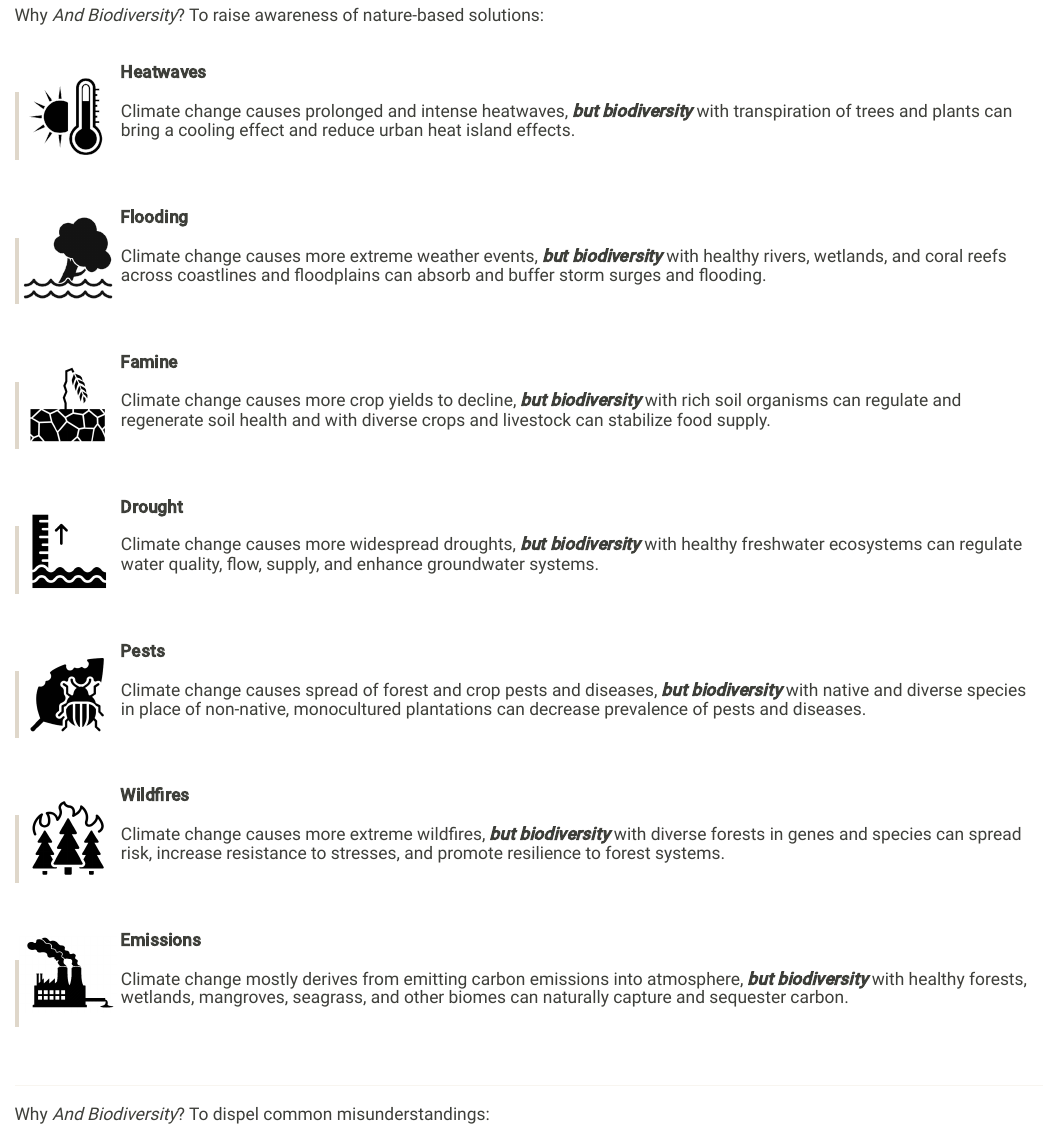
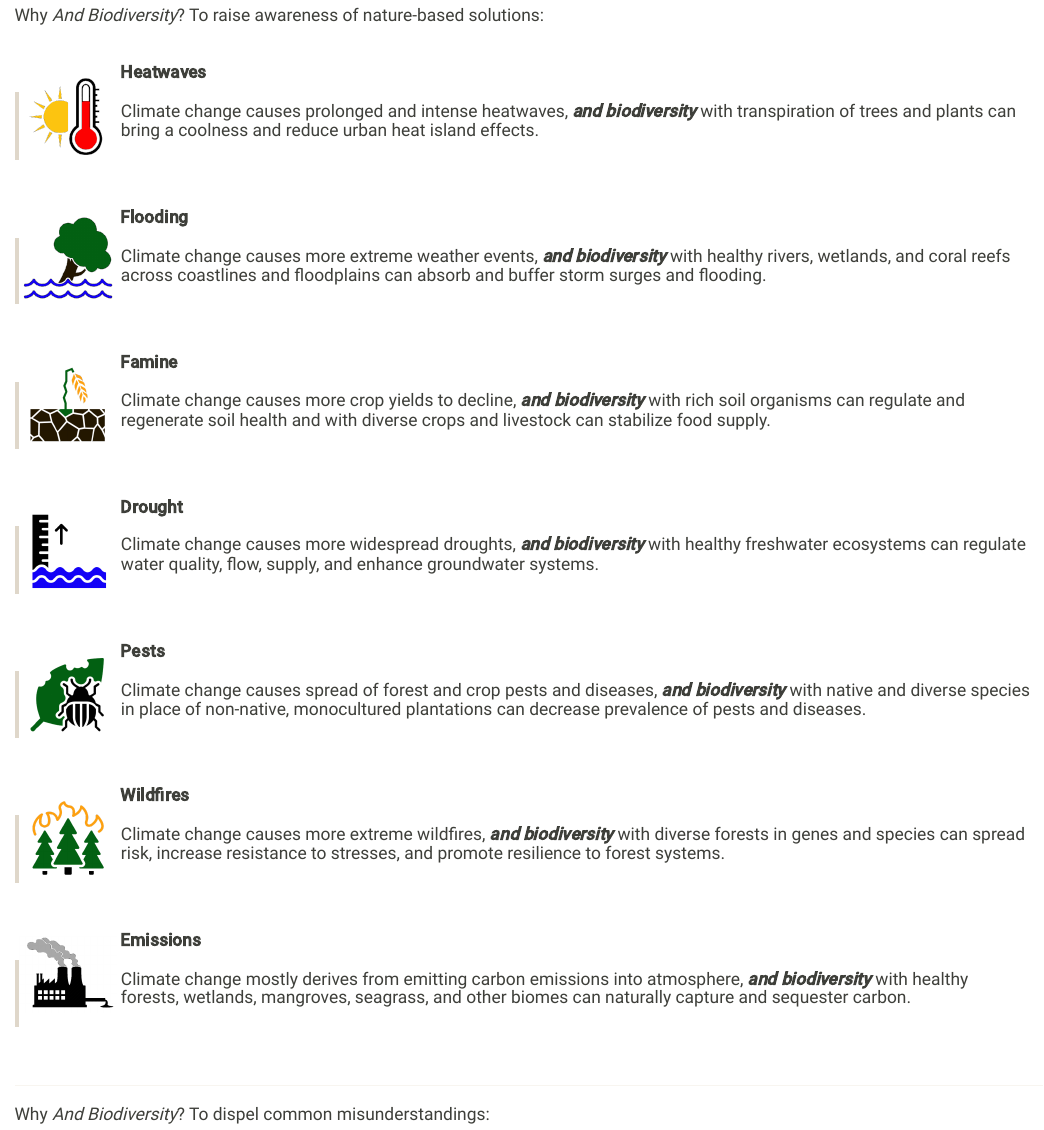
Before and after one commit to ParfaitG/AndBiodiversity, an R Markdown document (index.Rmd): the page in a window 1100 px wide, from 1620 px down. The pictures show the output file index.html that the author committed with the source, opened offline; library style sheets and scripts come from the installed R packages.

Commit message:
Colorify NbS images; remove unused images

```diff
--- a/index.Rmd
+++ b/index.Rmd
@@ -164,7 +164,7 @@ meta(
 
 #### **Heatwaves**
 
-> #### Climate change causes prolonged and intense heatwaves, ***but biodiversity*** with transpiration of trees and plants can bring a cooling effect and reduce urban heat island effects.
+> #### Climate change causes prolonged and intense heatwaves, ***and biodiversity*** with transpiration of trees and plants can bring a coolness and reduce urban heat island effects.
 
 <br/>
 
@@ -173,7 +173,7 @@ meta(
 
 #### **Flooding**
 
-> #### Climate change causes more extreme weather events, ***but biodiversity*** with healthy rivers, wetlands, and coral reefs across coastlines and floodplains can absorb and buffer storm surges and flooding.
+> #### Climate change causes more extreme weather events, ***and biodiversity*** with healthy rivers, wetlands, and coral reefs across coastlines and floodplains can absorb and buffer storm surges and flooding.
 
 <br/>
 
@@ -181,7 +181,7 @@ meta(
 
 #### **Famine**
 
-> #### Climate change causes more crop yields to decline, ***but biodiversity*** with rich soil organisms can regulate and regenerate soil health and with diverse crops and livestock can stabilize food supply.
+> #### Climate change causes more crop yields to decline, ***and biodiversity*** with rich soil organisms can regulate and regenerate soil health and with diverse crops and livestock can stabilize food supply.
 
 <br/>
 
@@ -190,7 +190,7 @@ meta(
 
 #### **Drought**
 
-> #### Climate change causes more widespread droughts, ***but biodiversity*** with healthy freshwater ecosystems can regulate water quality, flow, supply, and enhance groundwater systems.
+> #### Climate change causes more widespread droughts, ***and biodiversity*** with healthy freshwater ecosystems can regulate water quality, flow, supply, and enhance groundwater systems.
 
 <br/>
 
@@ -198,7 +198,7 @@ meta(
 
 #### **Pests**
 
-> ####  Climate change causes spread of forest and crop pests and diseases, ***but biodiversity*** with native and diverse species in place of non-native, monocultured plantations can decrease prevalence of pests and diseases.
+> ####  Climate change causes spread of forest and crop pests and diseases, ***and biodiversity*** with native and diverse species in place of non-native, monocultured plantations can decrease prevalence of pests and diseases.
 
 <br/>
 
@@ -206,7 +206,7 @@ meta(
 
 #### **Wildfires**
 
-> ####  Climate change causes more extreme wildfires, ***but biodiversity*** with diverse forests in genes and species can spread risk, increase resistance to stresses, and promote resilience to forest systems.
+> ####  Climate change causes more extreme wildfires, ***and biodiversity*** with diverse forests in genes and species can spread risk, increase resistance to stresses, and promote resilience to forest systems.
 
 <br/>
 
@@ -214,7 +214,7 @@ meta(
 
 #### **Emissions**
 
-> ####  Climate change mostly derives from emitting carbon emissions into atmosphere, ***but biodiversity*** with healthy forests, wetlands, mangroves, seagrass, and other biomes can naturally capture and sequester carbon.
+> ####  Climate change mostly derives from emitting carbon emissions into atmosphere, ***and biodiversity*** with healthy forests, wetlands, mangroves, seagrass, and other biomes can naturally capture and sequester carbon.
 
 <br/>
 
```
Also changed, not shown: figures.html, images/stick_figure_crops.png, images/stick_figure_elephant.png (deleted), images/stick_figure_factory.png, images/stick_figure_fish.png (deleted), images/stick_figure_flood.png, images/stick_figure_heatwave.png, images/stick_figure_kelp.png (deleted), images/stick_figure_monkey.png (deleted), images/stick_figure_ocean.png (deleted), images/stick_figure_pests.png, images/stick_figure_soil.png (deleted), images/stick_figure_tree.png (deleted), images/stick_figure_waterlevel.png, 3 more files.
